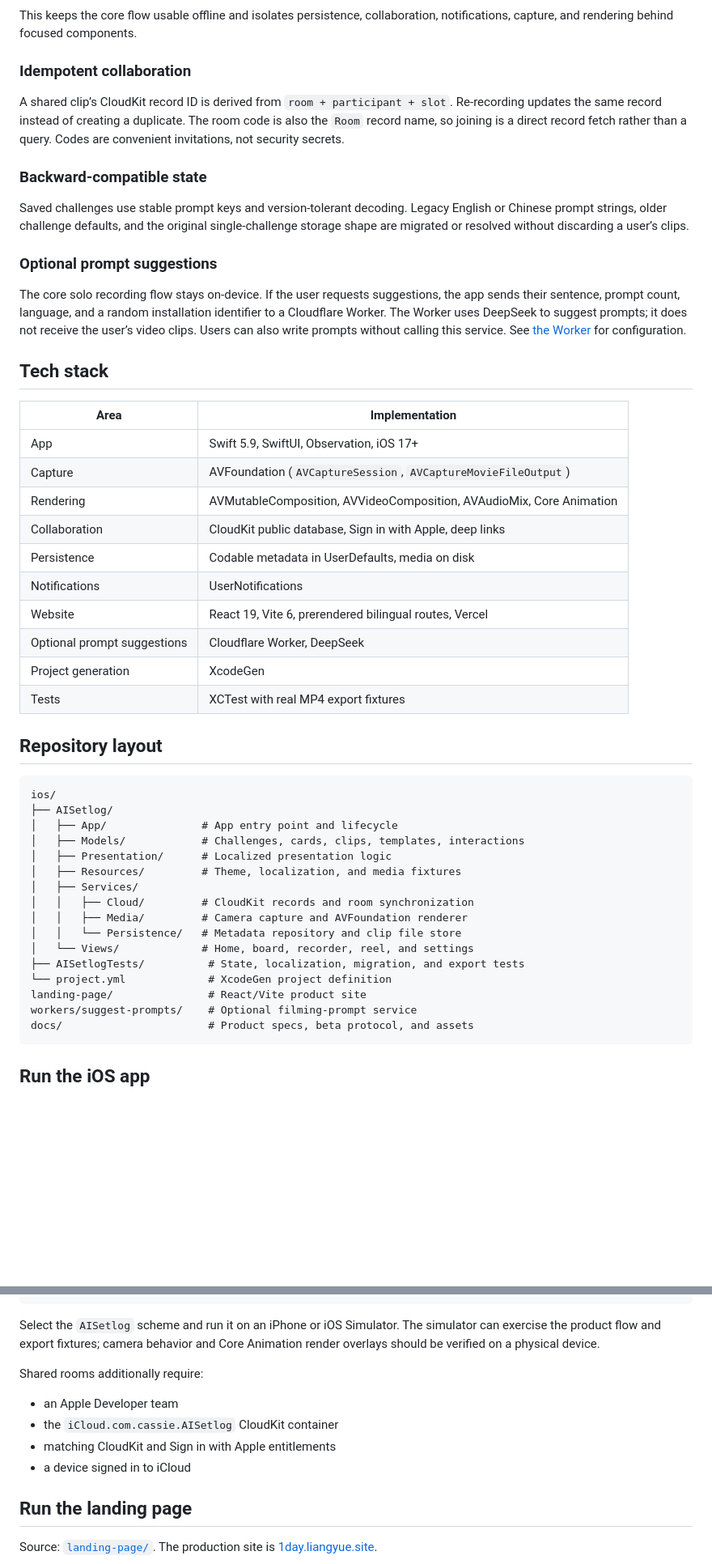
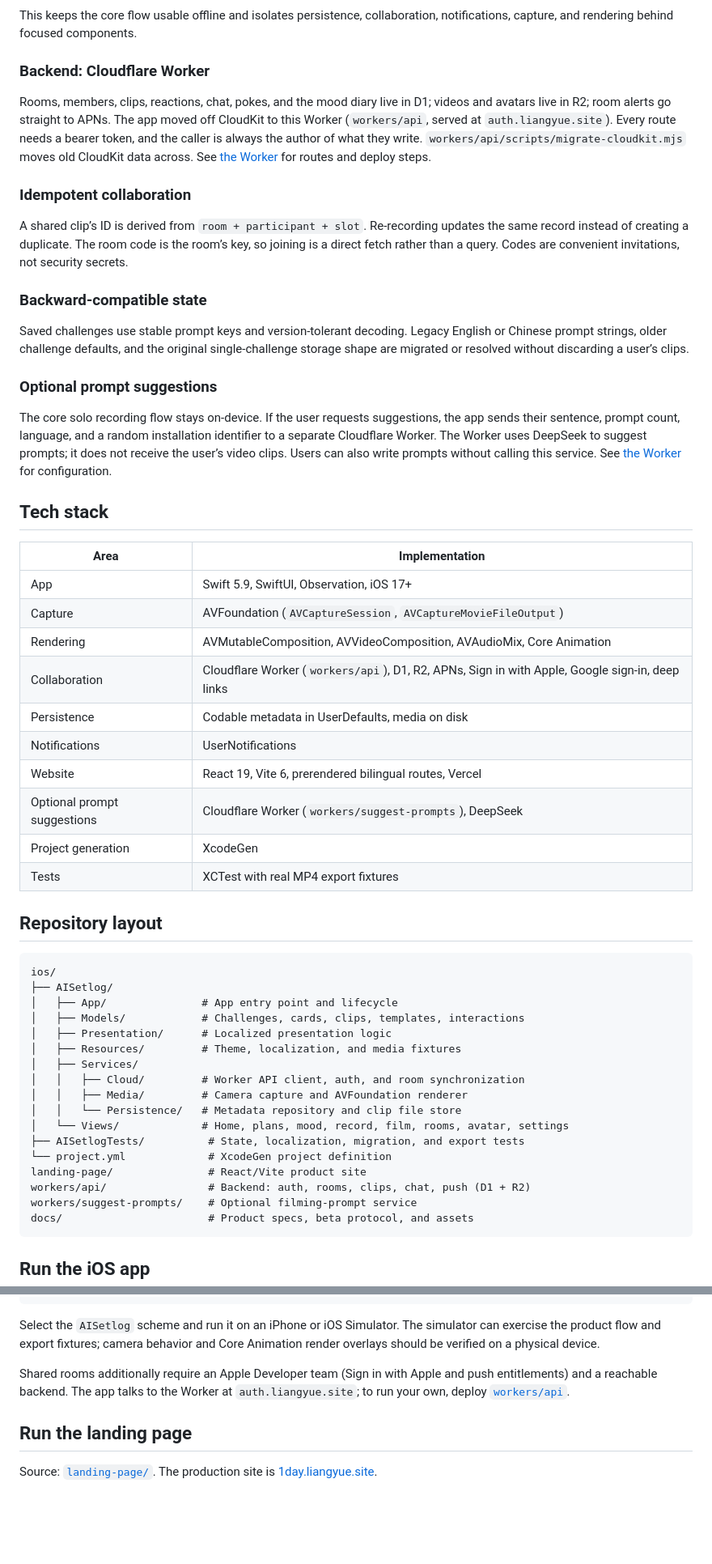
Before and after one commit to cassieliang6709/1day-ios, a Markdown page: README.md, 2 parts joined by grey strips. Shown at 81% size. Rendered like a GitHub page; blank space fills up the shorter version.

````diff
--- a/README.md
+++ b/README.md
@@ -122,12 +127,21 @@ flowchart TD
 This keeps the core flow usable offline and isolates persistence, collaboration,
 notifications, capture, and rendering behind focused components.
 
+### Backend: Cloudflare Worker
+
+Rooms, members, clips, reactions, chat, pokes, and the mood diary live in D1;
+videos and avatars live in R2; room alerts go straight to APNs. The app moved
+off CloudKit to this Worker (`workers/api`, served at `auth.liangyue.site`).
+Every route needs a bearer token, and the caller is always the author of what
+they write. `workers/api/scripts/migrate-cloudkit.mjs` moves old CloudKit data
+across. See [the Worker](workers/api) for routes and deploy steps.
+
 ### Idempotent collaboration
 
-A shared clip’s CloudKit record ID is derived from `room + participant + slot`.
-Re-recording updates the same record instead of creating a duplicate. The room
-code is also the `Room` record name, so joining is a direct record fetch rather
-than a query. Codes are convenient invitations, not security secrets.
+A shared clip’s ID is derived from `room + participant + slot`. Re-recording
+updates the same record instead of creating a duplicate. The room code is the
+room’s key, so joining is a direct fetch rather than a query. Codes are
+convenient invitations, not security secrets.
 
 ### Backward-compatible state
 
@@ -140,9 +154,9 @@ user’s clips.
 
 The core solo recording flow stays on-device. If the user requests suggestions,
 the app sends their sentence, prompt count, language, and a random installation
-identifier to a Cloudflare Worker. The Worker uses DeepSeek to suggest prompts;
-it does not receive the user’s video clips. Users can also write prompts without
-calling this service. See [the Worker](workers/suggest-prompts) for configuration.
+identifier to a separate Cloudflare Worker. The Worker uses DeepSeek to suggest
+prompts; it does not receive the user’s video clips. Users can also write prompts
+without calling this service. See [the Worker](workers/suggest-prompts) for configuration.
 
 ## Tech stack
 
@@ -151,11 +165,11 @@ calling this service. See [the Worker](workers/suggest-prompts) for configuratio
 | App | Swift 5.9, SwiftUI, Observation, iOS 17+ |
 | Capture | AVFoundation (`AVCaptureSession`, `AVCaptureMovieFileOutput`) |
 | Rendering | AVMutableComposition, AVVideoComposition, AVAudioMix, Core Animation |
-| Collaboration | CloudKit public database, Sign in with Apple, deep links |
+| Collaboration | Cloudflare Worker (`workers/api`), D1, R2, APNs, Sign in with Apple, Google sign-in, deep links |
 | Persistence | Codable metadata in UserDefaults, media on disk |
 | Notifications | UserNotifications |
 | Website | React 19, Vite 6, prerendered bilingual routes, Vercel |
-| Optional prompt suggestions | Cloudflare Worker, DeepSeek |
+| Optional prompt suggestions | Cloudflare Worker (`workers/suggest-prompts`), DeepSeek |
 | Project generation | XcodeGen |
 | Tests | XCTest with real MP4 export fixtures |
 
@@ -169,13 +183,14 @@ ios/
 │   ├── Presentation/      # Localized presentation logic
 │   ├── Resources/         # Theme, localization, and media fixtures
 │   ├── Services/
-│   │   ├── Cloud/         # CloudKit records and room synchronization
+│   │   ├── Cloud/         # Worker API client, auth, and room synchronization
 │   │   ├── Media/         # Camera capture and AVFoundation renderer
 │   │   └── Persistence/   # Metadata repository and clip file store
-│   └── Views/             # Home, board, recorder, reel, and settings
+│   └── Views/             # Home, plans, mood, record, film, rooms, avatar, settings
 ├── AISetlogTests/          # State, localization, migration, and export tests
 └── project.yml             # XcodeGen project definition
 landing-page/               # React/Vite product site
+workers/api/                # Backend: auth, rooms, clips, chat, push (D1 + R2)
 workers/suggest-prompts/    # Optional filming-prompt service
 docs/                       # Product specs, beta protocol, and assets
 ```
@@ -197,12 +212,9 @@ Select the `AISetlog` scheme and run it on an iPhone or iOS Simulator. The
 simulator can exercise the product flow and export fixtures; camera behavior and
 Core Animation render overlays should be verified on a physical device.
 
-Shared rooms additionally require:
-
-- an Apple Developer team
-- the `iCloud.com.cassie.AISetlog` CloudKit container
-- matching CloudKit and Sign in with Apple entitlements
-- a device signed in to iCloud
+Shared rooms additionally require an Apple Developer team (Sign in with Apple
+and push entitlements) and a reachable backend. The app talks to the Worker
+at `auth.liangyue.site`; to run your own, deploy [`workers/api`](workers/api).
 
 ## Run the landing page
 
````
Also changed, not shown: other parts of README.md (+32 -36 lines).
